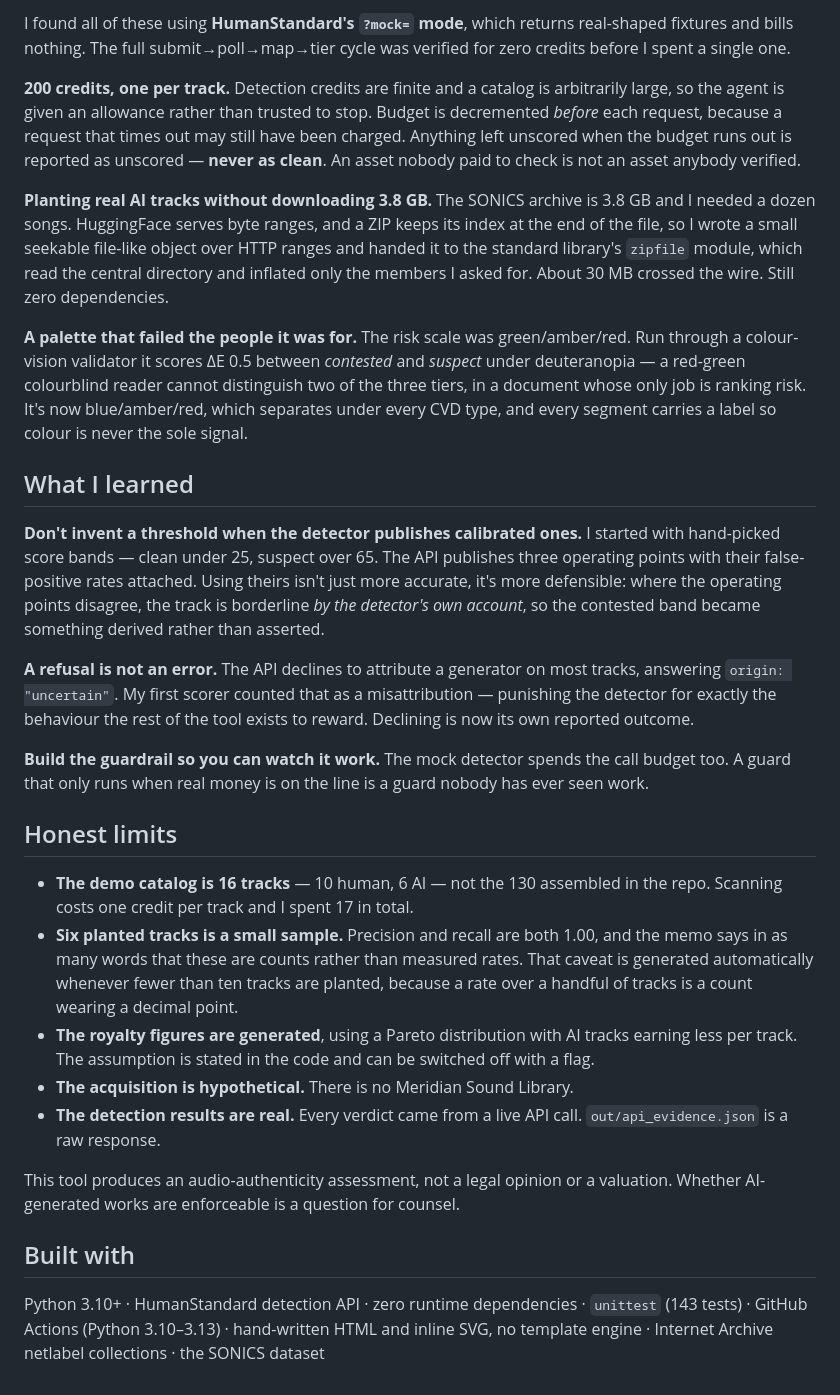
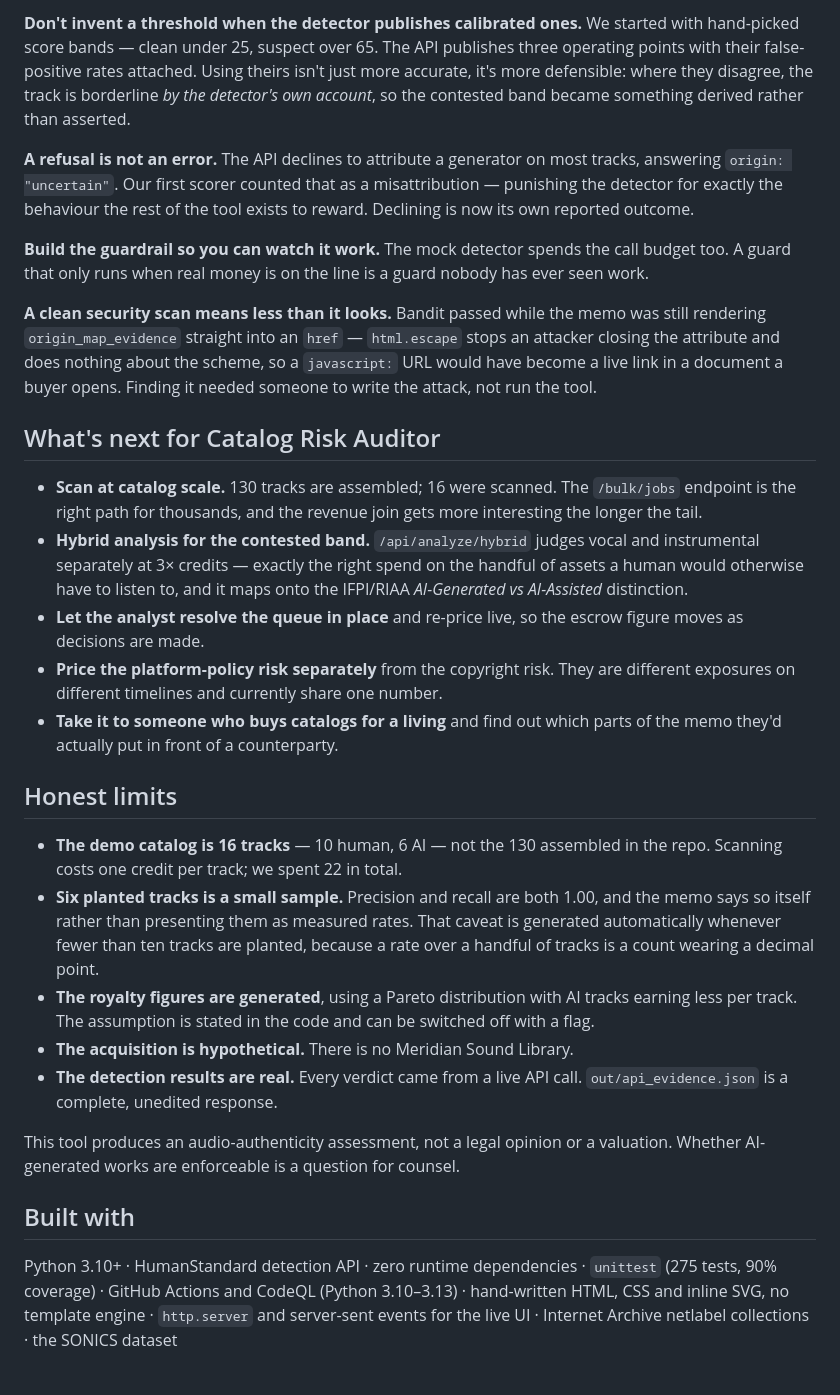
Before and after one commit to codergirl73/catalog-risk-auditor, a Markdown page: DEVPOST.md, the part around one of its changes. Rendered like a GitHub page.

```diff
--- a/DEVPOST.md
+++ b/DEVPOST.md
@@ -142,39 +191,12 @@ by looking at real responses:
-I found all of these using **HumanStandard's `?mock=` mode**, which returns
-real-shaped fixtures and bills nothing. The full submit→poll→map→tier cycle
-was verified for zero credits before I spent a single one.
-
-**200 credits, one per track.** Detection credits are finite and a catalog is
-arbitrarily large, so the agent is given an allowance rather than trusted to
-stop. Budget is decremented *before* each request, because a request that
-times out may still have been charged. Anything left unscored when the budget
-runs out is reported as unscored — **never as clean**. An asset nobody paid to
-check is not an asset anybody verified.
-
-**Planting real AI tracks without downloading 3.8 GB.** The SONICS archive is
-3.8 GB and I needed a dozen songs. HuggingFace serves byte ranges, and a ZIP
-keeps its index at the end of the file, so I wrote a small seekable file-like
-object over HTTP ranges and handed it to the standard library's `zipfile`
-module, which read the central directory and inflated only the members I
-asked for. About 30 MB crossed the wire. Still zero dependencies.
-
-**A palette that failed the people it was for.** The risk scale was
-green/amber/red. Run through a colour-vision validator it scores ΔE 0.5
-between *contested* and *suspect* under deuteranopia — a red-green colourblind
-reader cannot distinguish two of the three tiers, in a document whose only job
-is ranking risk. It's now blue/amber/red, which separates under every CVD
-type, and every segment carries a label so colour is never the sole signal.
-
-## What I learned
-
-**Don't invent a threshold when the detector publishes calibrated ones.** I
+**Don't invent a threshold when the detector publishes calibrated ones.** We
 started with hand-picked score bands — clean under 25, suspect over 65. The
-API publishes three operating points with their false-positive rates
-attached. Using theirs isn't just more accurate, it's more defensible: where
-the operating points disagree, the track is borderline *by the detector's own
-account*, so the contested band became something derived rather than asserted.
+API publishes three operating points with their false-positive rates attached.
+Using theirs isn't just more accurate, it's more defensible: where they
+disagree, the track is borderline *by the detector's own account*, so the
+contested band became something derived rather than asserted.
 
 **A refusal is not an error.** The API declines to attribute a generator on
-most tracks, answering `origin: "uncertain"`. My first scorer counted that as
+most tracks, answering `origin: "uncertain"`. Our first scorer counted that as
 a misattribution — punishing the detector for exactly the behaviour the rest
 of the tool exists to reward. Declining is now its own reported outcome.
 
@@ -182,21 +204,45 @@ of the tool exists to reward. Declining is now its own reported outcome.
 call budget too. A guard that only runs when real money is on the line is a
 guard nobody has ever seen work.
 
+**A clean security scan means less than it looks.** Bandit passed while the
+memo was still rendering `origin_map_evidence` straight into an `href` —
+`html.escape` stops an attacker closing the attribute and does nothing about
+the scheme, so a `javascript:` URL would have become a live link in a document
+a buyer opens. Finding it needed someone to write the attack, not run the
+tool.
+
+## What's next for Catalog Risk Auditor
+
+- **Scan at catalog scale.** 130 tracks are assembled; 16 were scanned. The
+  `/bulk/jobs` endpoint is the right path for thousands, and the revenue join
+  gets more interesting the longer the tail.
+- **Hybrid analysis for the contested band.** `/api/analyze/hybrid` judges
+  vocal and instrumental separately at 3× credits — exactly the right spend on
+  the handful of assets a human would otherwise have to listen to, and it
+  maps onto the IFPI/RIAA *AI-Generated vs AI-Assisted* distinction.
+- **Let the analyst resolve the queue in place** and re-price live, so the
+  escrow figure moves as decisions are made.
+- **Price the platform-policy risk separately** from the copyright risk. They
+  are different exposures on different timelines and currently share one
+  number.
+- **Take it to someone who buys catalogs for a living** and find out which
+  parts of the memo they'd actually put in front of a counterparty.
+
 ## Honest limits
 
 - **The demo catalog is 16 tracks** — 10 human, 6 AI — not the 130 assembled
-  in the repo. Scanning costs one credit per track and I spent 17 in total.
+  in the repo. Scanning costs one credit per track; we spent 22 in total.
 - **Six planted tracks is a small sample.** Precision and recall are both
-  1.00, and the memo says in as many words that these are counts rather than
-  measured rates. That caveat is generated automatically whenever fewer than
-  ten tracks are planted, because a rate over a handful of tracks is a count
-  wearing a decimal point.
+  1.00, and the memo says so itself rather than presenting them as measured
+  rates. That caveat is generated automatically whenever fewer than ten tracks
+  are planted, because a rate over a handful of tracks is a count wearing a
+  decimal point.
 - **The royalty figures are generated**, using a Pareto distribution with AI
   tracks earning less per track. The assumption is stated in the code and can
   be switched off with a flag.
 - **The acquisition is hypothetical.** There is no Meridian Sound Library.
 - **The detection results are real.** Every verdict came from a live API call.
-  `out/api_evidence.json` is a raw response.
+  `out/api_evidence.json` is a complete, unedited response.
 
 This tool produces an audio-authenticity assessment, not a legal opinion or a
 valuation. Whether AI-generated works are enforceable is a question for
@@ -205,6 +251,7 @@ counsel.
 ## Built with
 
 Python 3.10+ · HumanStandard detection API · zero runtime dependencies ·
-`unittest` (143 tests) · GitHub Actions (Python 3.10–3.13) · hand-written
-HTML and inline SVG, no template engine · Internet Archive netlabel
-collections · the SONICS dataset
+`unittest` (275 tests, 90% coverage) · GitHub Actions and CodeQL (Python
+3.10–3.13) · hand-written HTML, CSS and inline SVG, no template engine ·
+`http.server` and server-sent events for the live UI · Internet Archive
+netlabel collections · the SONICS dataset
```
Also changed, not shown: other parts of DEVPOST.md (+132 -83 lines).
